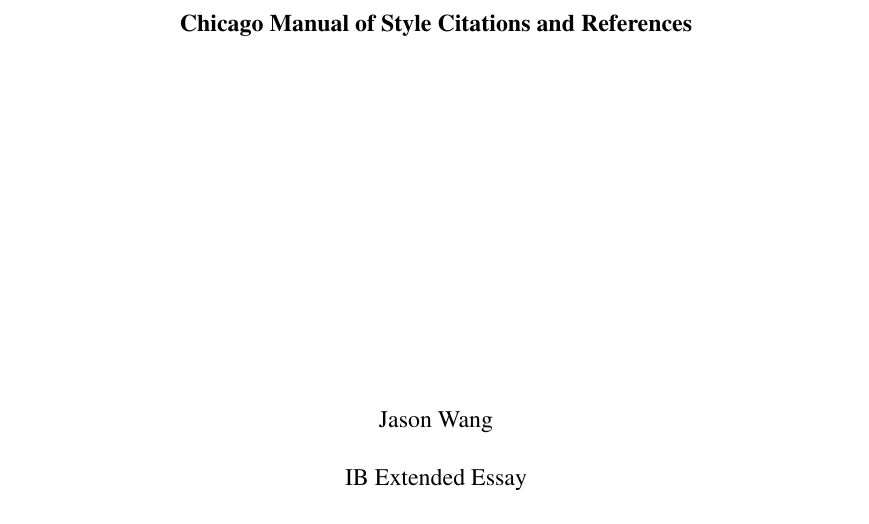
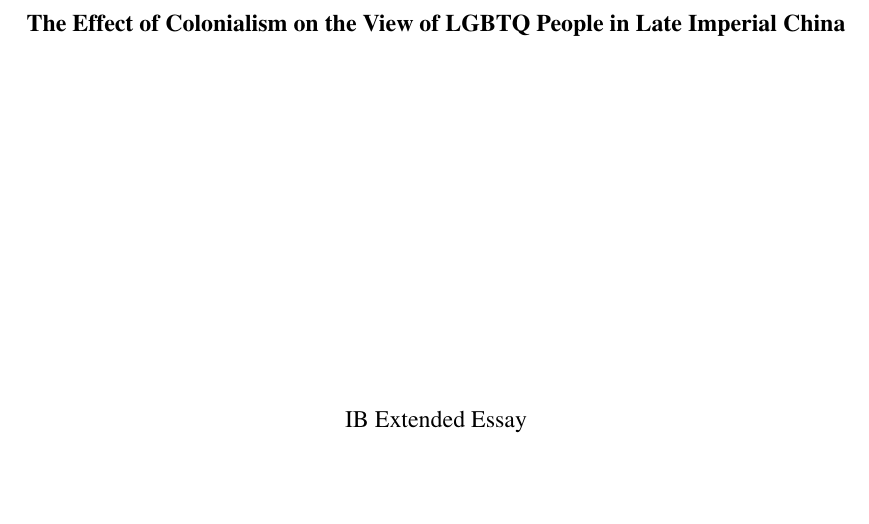
Before and after one commit to Wangman1234/EE, a LaTeX document (main.tex): part of page 1 of 3, cut at the place of the change, the shorter picture padded with empty space. Compiled offline with pdfLaTeX.

```diff
--- a/main.tex
+++ b/main.tex
@@ -12,7 +12,6 @@
 \usepackage[pass, letterpaper]{geometry}
 \usepackage{times}
 
-\usepackage[utf8]{inputenc}
 \usepackage{csquotes, ellipsis}         %%biblatex reqm
 
 %%xelatex font%%
@@ -31,9 +30,9 @@
 
 %%title%%
 
-\title{Chicago Manual of Style Citations and References}
-\author{Jason Wang}
+\title{The Effect of Colonialism on the View of LGBTQ People in Late Imperial China}
 \course{IB Extended Essay}
+\author{}
 \date{\today}
 
 %%document%%
```
Also changed, not shown: main.pdf, 5 other files.
